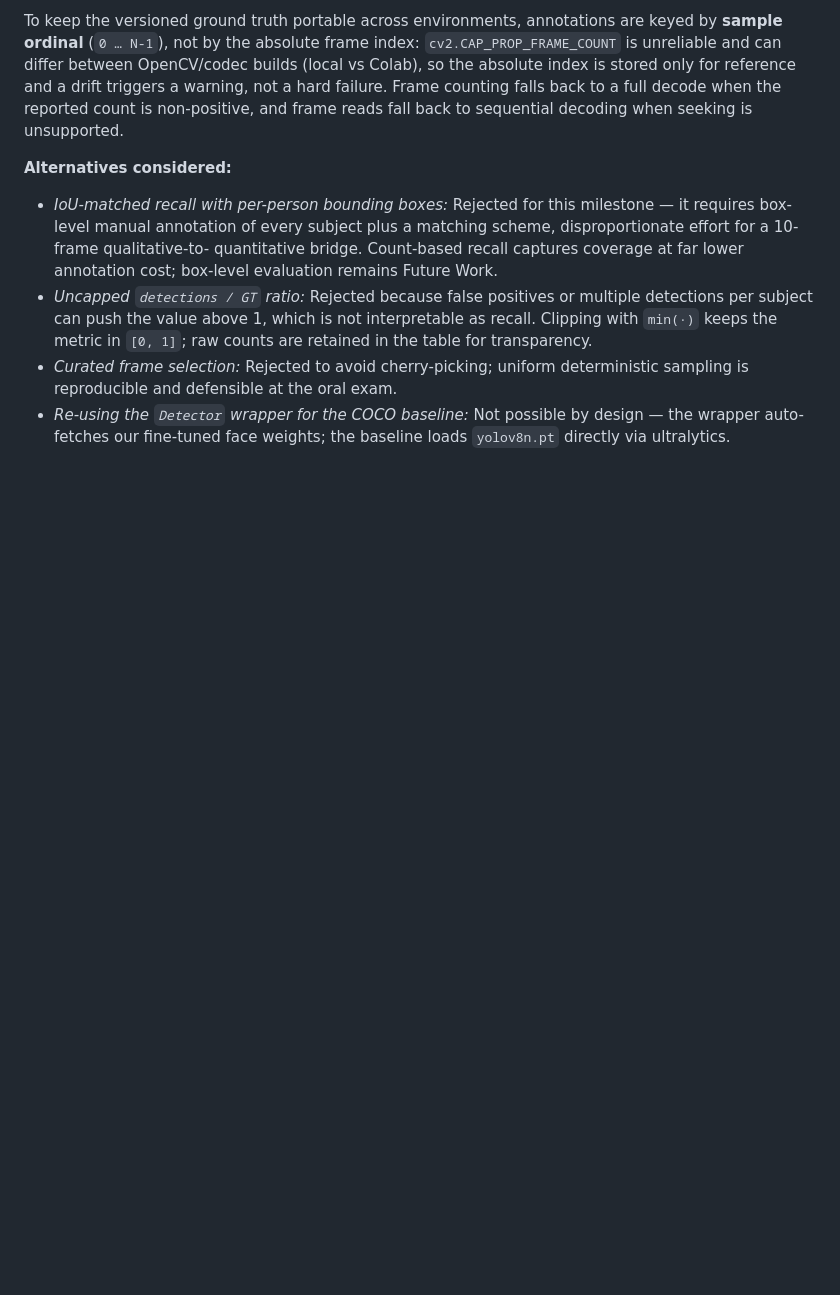
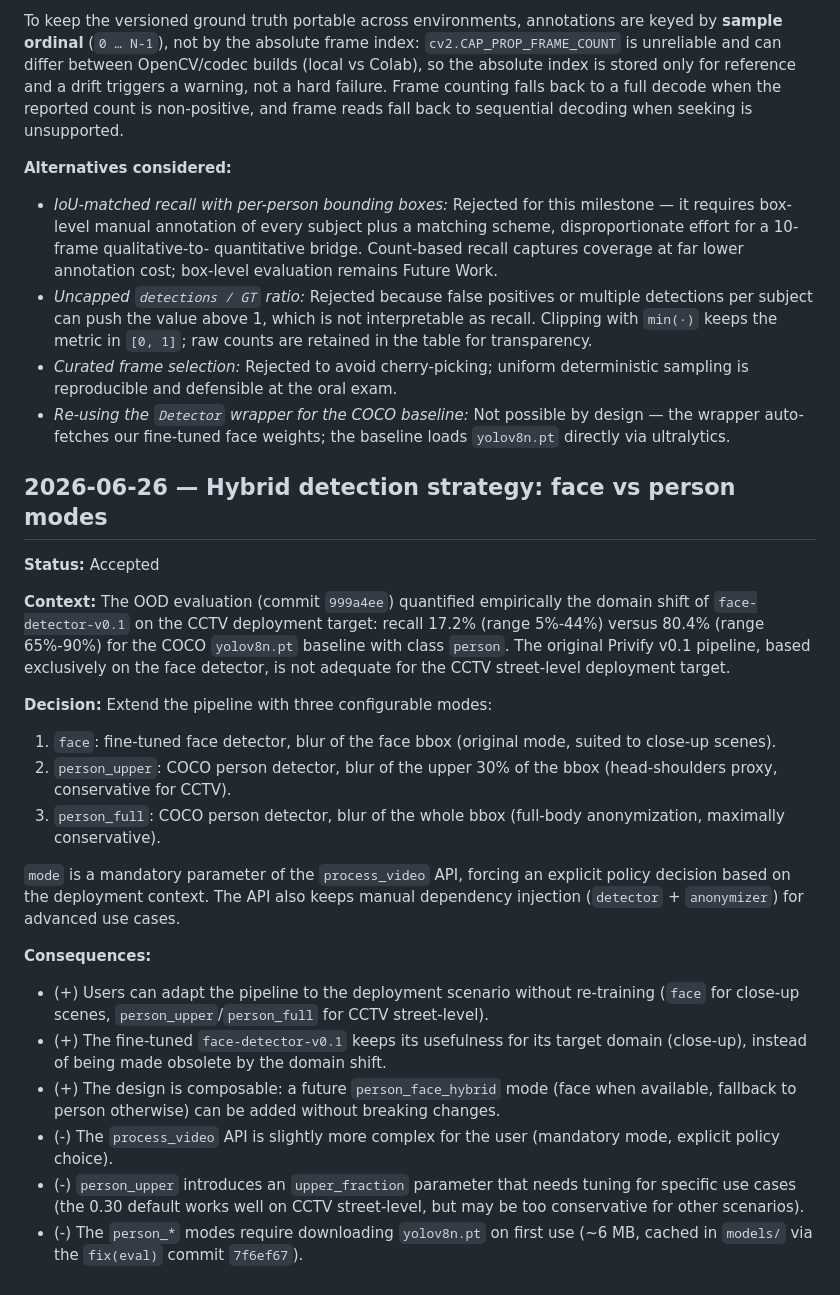
Before and after one commit to jenz26/privify, a Markdown page: docs/decisions.md, the part around the change. GitHub-like rendering; blank space fills up the shorter version.

Commit message:
docs(decisions): add ADR for hybrid detection strategy

```diff
--- a/docs/decisions.md
+++ b/docs/decisions.md
@@ -249,3 +249,46 @@ back to sequential decoding when seeking is unsupported.
 - *Re-using the `Detector` wrapper for the COCO baseline:* Not possible by
   design — the wrapper auto-fetches our fine-tuned face weights; the baseline
   loads `yolov8n.pt` directly via ultralytics.
+
+## 2026-06-26 — Hybrid detection strategy: face vs person modes
+
+**Status:** Accepted
+
+**Context:** The OOD evaluation (commit `999a4ee`) quantified empirically the
+domain shift of `face-detector-v0.1` on the CCTV deployment target: recall
+17.2% (range 5%-44%) versus 80.4% (range 65%-90%) for the COCO `yolov8n.pt`
+baseline with class `person`. The original Privify v0.1 pipeline, based
+exclusively on the face detector, is not adequate for the CCTV street-level
+deployment target.
+
+**Decision:** Extend the pipeline with three configurable modes:
+
+1. `face`: fine-tuned face detector, blur of the face bbox (original mode,
+   suited to close-up scenes).
+2. `person_upper`: COCO person detector, blur of the upper 30% of the bbox
+   (head-shoulders proxy, conservative for CCTV).
+3. `person_full`: COCO person detector, blur of the whole bbox (full-body
+   anonymization, maximally conservative).
+
+`mode` is a mandatory parameter of the `process_video` API, forcing an
+explicit policy decision based on the deployment context. The API also keeps
+manual dependency injection (`detector` + `anonymizer`) for advanced use
+cases.
+
+**Consequences:**
+
+- (+) Users can adapt the pipeline to the deployment scenario without
+  re-training (`face` for close-up scenes, `person_upper`/`person_full` for
+  CCTV street-level).
+- (+) The fine-tuned `face-detector-v0.1` keeps its usefulness for its target
+  domain (close-up), instead of being made obsolete by the domain shift.
+- (+) The design is composable: a future `person_face_hybrid` mode (face when
+  available, fallback to person otherwise) can be added without breaking
+  changes.
+- (-) The `process_video` API is slightly more complex for the user
+  (mandatory mode, explicit policy choice).
+- (-) `person_upper` introduces an `upper_fraction` parameter that needs
+  tuning for specific use cases (the 0.30 default works well on CCTV
+  street-level, but may be too conservative for other scenarios).
+- (-) The `person_*` modes require downloading `yolov8n.pt` on first use
+  (~6 MB, cached in `models/` via the `fix(eval)` commit `7f6ef67`).
```
